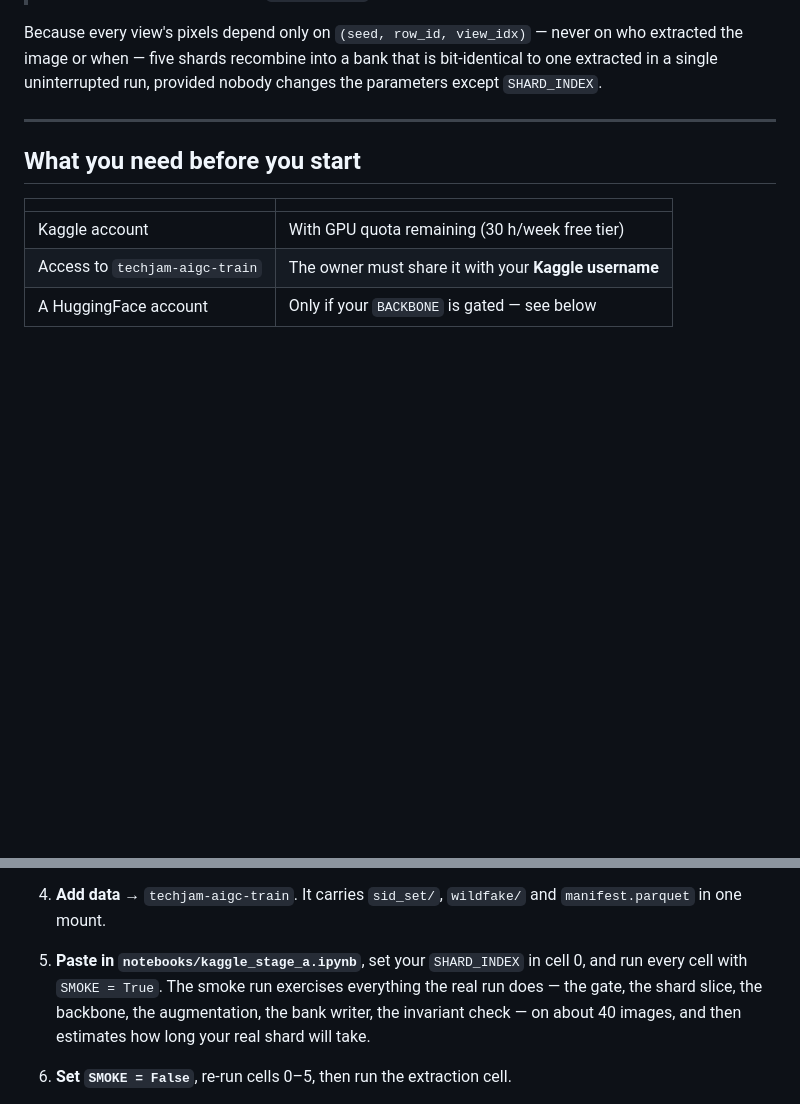
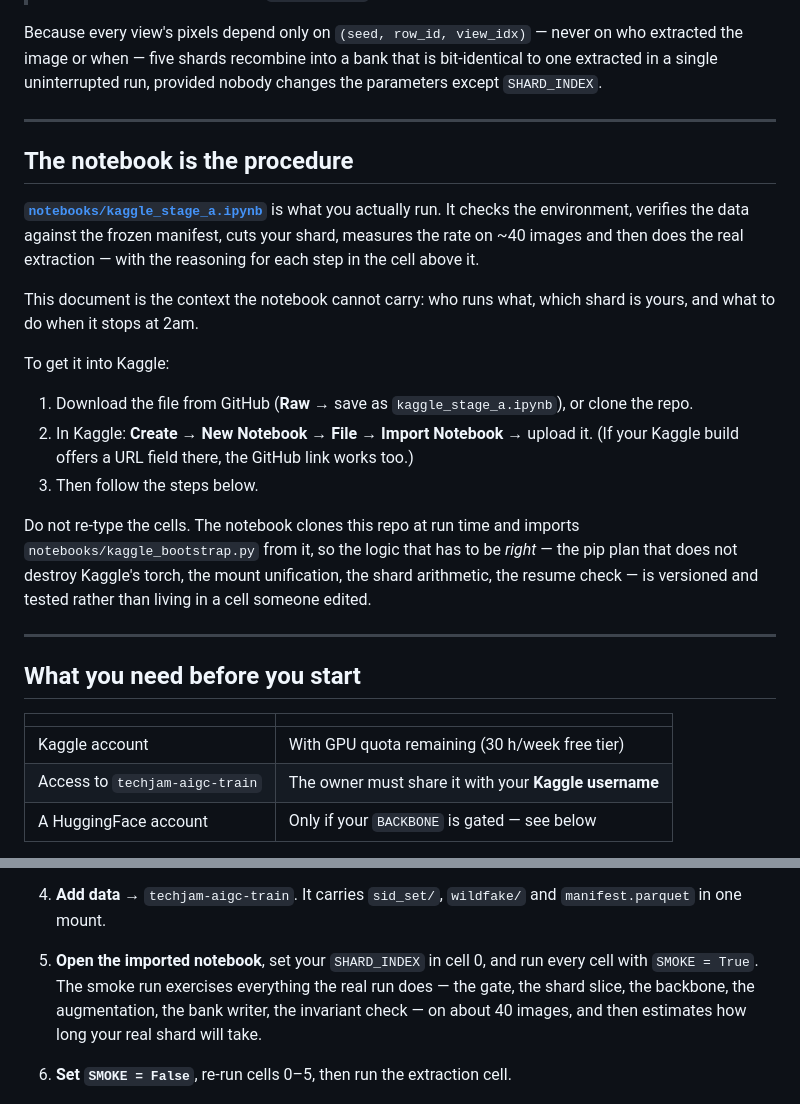
Before and after one commit to bersamin12/robust-aigc-detection, a Markdown page: docs/kaggle_fleet_runbook.md, 2 parts joined by grey strips. GitHub-like rendering; blank space fills up the shorter version.

Commit message:
docs: point the runbook at the notebook it is context for
The runbook mentioned kaggle_stage_a.ipynb once, at step 5, and never said how
to get it into Kaggle -- which is the actual friction: a teammate reading a
procedure with no way to run it will retype the cells, and the logic that has
to be right (the pip plan that does not destroy Kaggle's torch, the mount
unification, the shard arithmetic, the resume check) lives in kaggle_bootstrap
precisely so it is versioned and tested rather than edited in a cell.

Now up front: what the notebook does, that this document is the context around
it rather than a substitute, and File > Import Notebook.

Also adds build_eval_manifest to the README's reproduction path, which was
written before that script existed and still pointed extract_eval_bank at the
benchmark manifest alone -- a command that cannot produce the ablation tier.

Co-Authored-By: Claude Opus 5 (1M context) <noreply@anthropic.com>

```diff
--- a/docs/kaggle_fleet_runbook.md
+++ b/docs/kaggle_fleet_runbook.md
@@ -28,6 +28,32 @@ Because every view's pixels depend only on `(seed, row_id, view_idx)` — never
 on who extracted the image or when — five shards recombine into a bank that is
 bit-identical to one extracted in a single uninterrupted run, provided nobody
 changes the parameters except `SHARD_INDEX`.
+
+---
+
+## The notebook is the procedure
+
+**[`notebooks/kaggle_stage_a.ipynb`](../notebooks/kaggle_stage_a.ipynb)** is what
+you actually run. It checks the environment, verifies the data against the
+frozen manifest, cuts your shard, measures the rate on ~40 images and then does
+the real extraction — with the reasoning for each step in the cell above it.
+
+This document is the context the notebook cannot carry: who runs what, which
+shard is yours, and what to do when it stops at 2am.
+
+To get it into Kaggle:
+
+1. Download the file from GitHub (**Raw** → save as `kaggle_stage_a.ipynb`), or
+   clone the repo.
+2. In Kaggle: **Create → New Notebook → File → Import Notebook** → upload it.
+   (If your Kaggle build offers a URL field there, the GitHub link works too.)
+3. Then follow the steps below.
+
+Do not re-type the cells. The notebook clones this repo at run time and imports
+`notebooks/kaggle_bootstrap.py` from it, so the logic that has to be *right* —
+the pip plan that does not destroy Kaggle's torch, the mount unification, the
+shard arithmetic, the resume check — is versioned and tested rather than living
+in a cell someone edited.
 
 ---
 
@@ -90,8 +116,8 @@ over 5 shards, and the resulting one-image overlap is only discovered by
 4. **Add data** → `techjam-aigc-train`. It carries `sid_set/`, `wildfake/` and
    `manifest.parquet` in one mount.
 
-5. **Paste in `notebooks/kaggle_stage_a.ipynb`**, set your `SHARD_INDEX` in
-   cell 0, and run every cell with `SMOKE = True`. The smoke run exercises
+5. **Open the imported notebook**, set your `SHARD_INDEX` in cell 0, and run
+   every cell with `SMOKE = True`. The smoke run exercises
    everything the real run does — the gate, the shard slice, the backbone, the
    augmentation, the bank writer, the invariant check — on about 40 images, and
    then estimates how long your real shard will take.
```
Also changed, not shown: README.md (+11 -1 lines).
